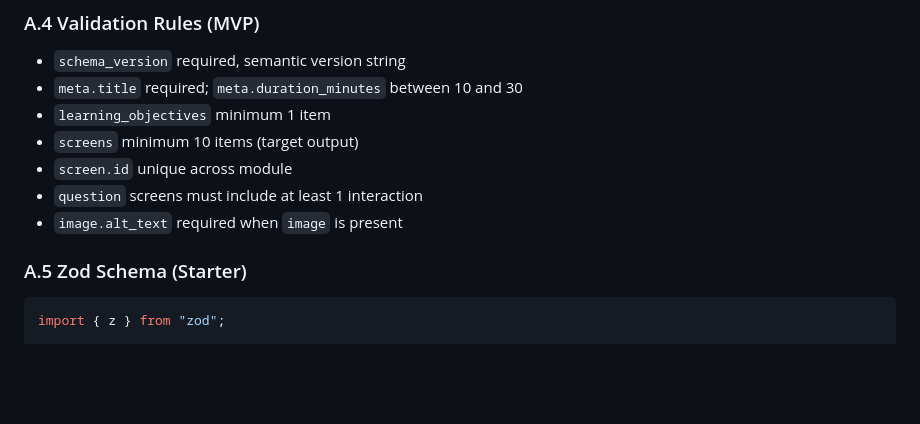
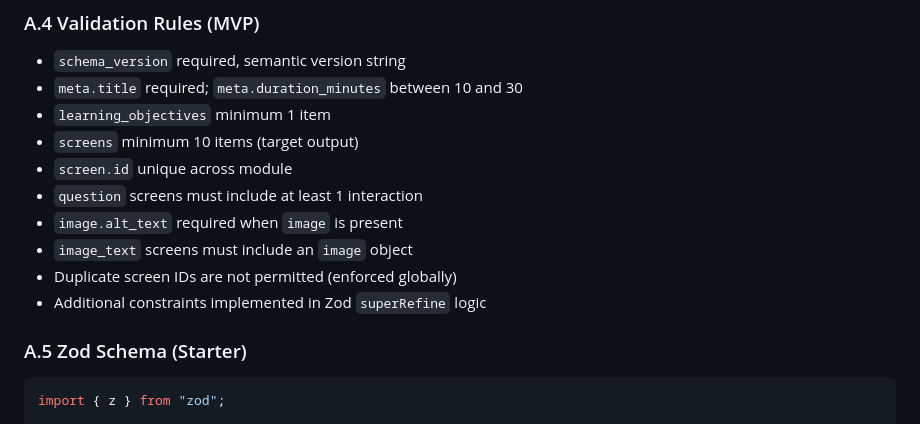
Before and after one commit to stingybaku/wbt, a Markdown page: product_requirements_document_prd_ai_assisted_web_based_training_generator.md, the part around the change. GitHub-like rendering; blank space fills up the shorter version.

Commit message:
docs: add detailed validation rules to PRD appendix

```diff
--- a/product_requirements_document_prd_ai_assisted_web_based_training_generator.md
+++ b/product_requirements_document_prd_ai_assisted_web_based_training_generator.md
@@ -369,6 +369,9 @@ Schema goals:
 - `screen.id` unique across module
 - `question` screens must include at least 1 interaction
 - `image.alt_text` required when `image` is present
+- `image_text` screens must include an `image` object
+- Duplicate screen IDs are not permitted (enforced globally)
+- Additional constraints implemented in Zod `superRefine` logic
 
 ### A.5 Zod Schema (Starter)
 
```
